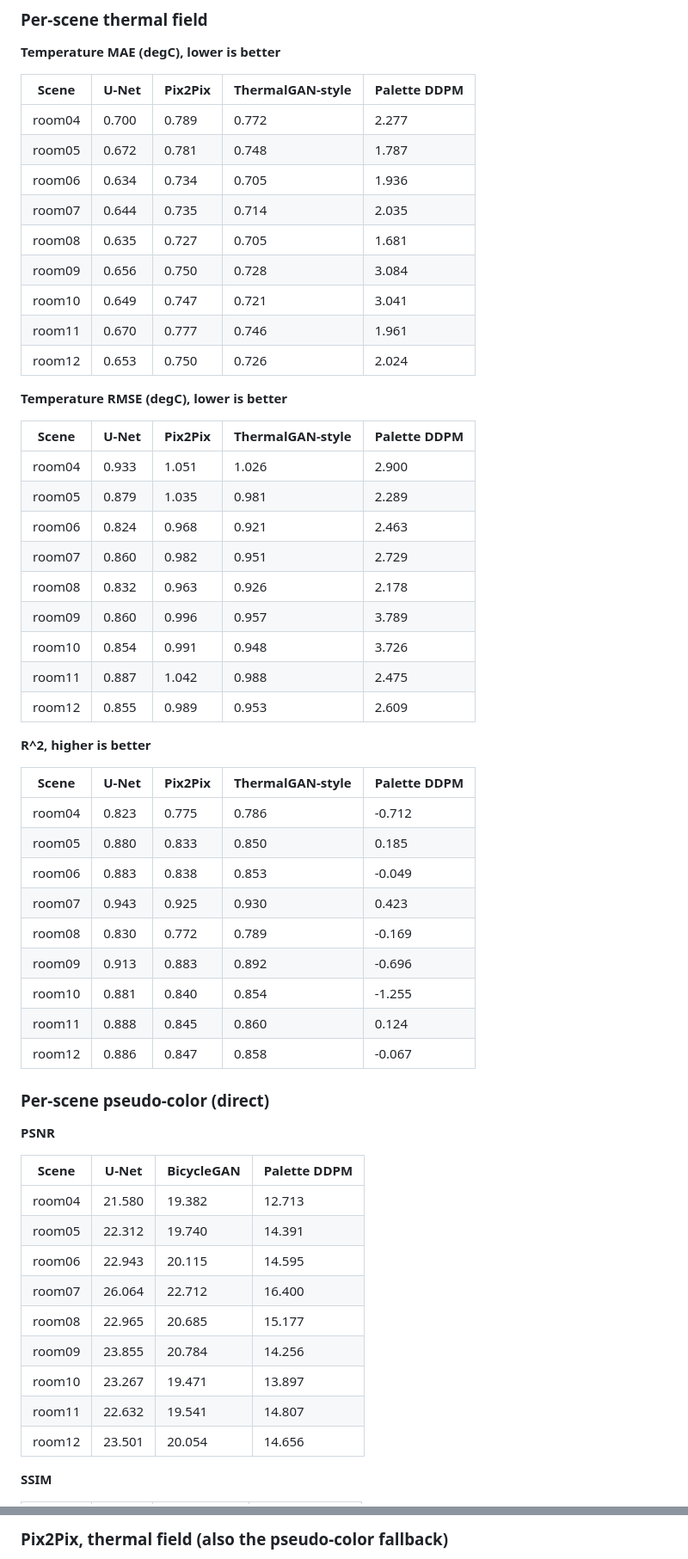
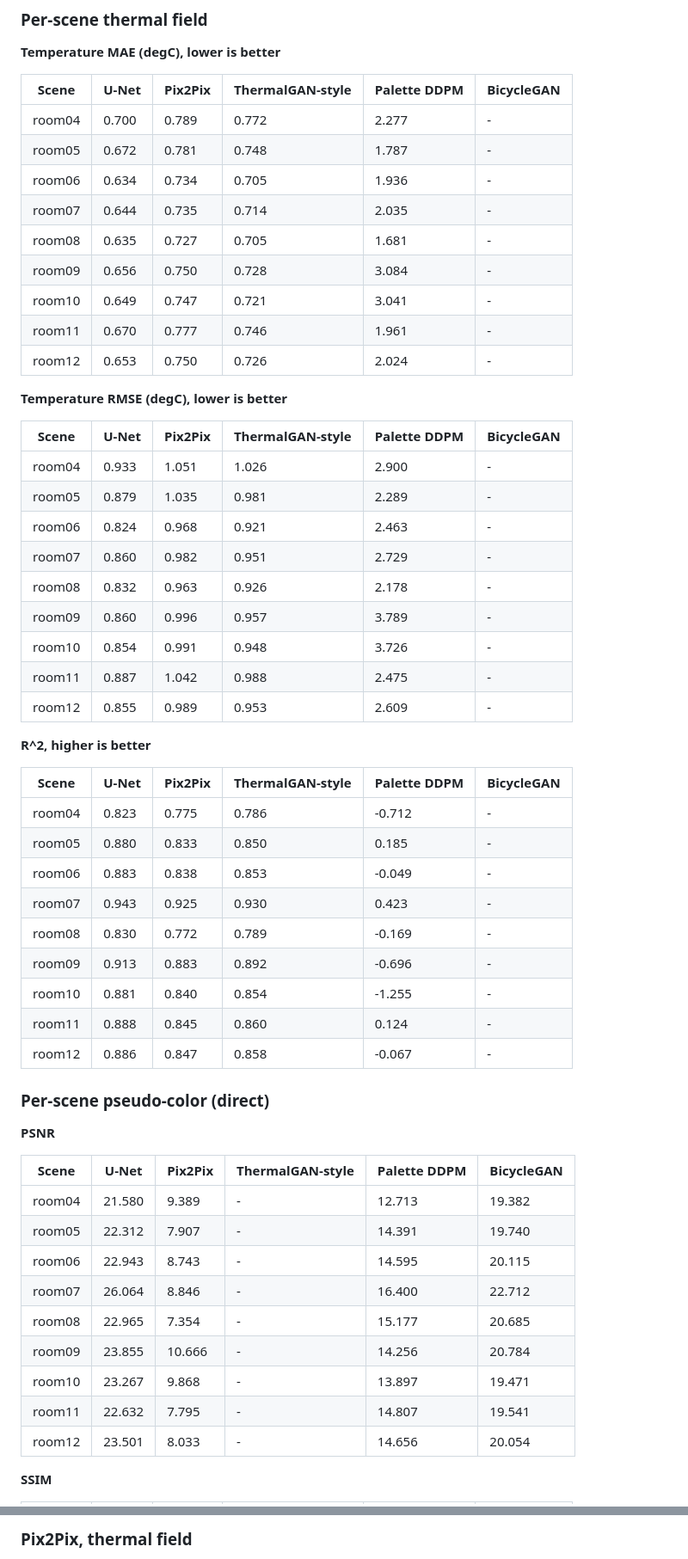
Before and after one commit to kailaisun/IR-detect, a Markdown page: RGB2T/README.md, 2 parts joined by grey strips. Shown at 86% size. Drawn GitHub-style.

```diff
--- a/RGB2T/README.md
+++ b/RGB2T/README.md
@@ -80,61 +84,61 @@ Machine-readable JSON is in `results/metrics_*.json`.
 
 **Temperature MAE (degC), lower is better**
 
-| Scene | U-Net | Pix2Pix | ThermalGAN-style | Palette DDPM |
-|---|---|---|---|---|
-| room04 | 0.700 | 0.789 | 0.772 | 2.277 |
-| room05 | 0.672 | 0.781 | 0.748 | 1.787 |
-| room06 | 0.634 | 0.734 | 0.705 | 1.936 |
-| room07 | 0.644 | 0.735 | 0.714 | 2.035 |
-| room08 | 0.635 | 0.727 | 0.705 | 1.681 |
-| room09 | 0.656 | 0.750 | 0.728 | 3.084 |
-| room10 | 0.649 | 0.747 | 0.721 | 3.041 |
-| room11 | 0.670 | 0.777 | 0.746 | 1.961 |
-| room12 | 0.653 | 0.750 | 0.726 | 2.024 |
+| Scene | U-Net | Pix2Pix | ThermalGAN-style | Palette DDPM | BicycleGAN |
+|---|---|---|---|---|---|
+| room04 | 0.700 | 0.789 | 0.772 | 2.277 | - |
+| room05 | 0.672 | 0.781 | 0.748 | 1.787 | - |
+| room06 | 0.634 | 0.734 | 0.705 | 1.936 | - |
+| room07 | 0.644 | 0.735 | 0.714 | 2.035 | - |
+| room08 | 0.635 | 0.727 | 0.705 | 1.681 | - |
+| room09 | 0.656 | 0.750 | 0.728 | 3.084 | - |
+| room10 | 0.649 | 0.747 | 0.721 | 3.041 | - |
+| room11 | 0.670 | 0.777 | 0.746 | 1.961 | - |
+| room12 | 0.653 | 0.750 | 0.726 | 2.024 | - |
 
 **Temperature RMSE (degC), lower is better**
 
-| Scene | U-Net | Pix2Pix | ThermalGAN-style | Palette DDPM |
-|---|---|---|---|---|
-| room04 | 0.933 | 1.051 | 1.026 | 2.900 |
-| room05 | 0.879 | 1.035 | 0.981 | 2.289 |
-| room06 | 0.824 | 0.968 | 0.921 | 2.463 |
-| room07 | 0.860 | 0.982 | 0.951 | 2.729 |
-| room08 | 0.832 | 0.963 | 0.926 | 2.178 |
-| room09 | 0.860 | 0.996 | 0.957 | 3.789 |
-| room10 | 0.854 | 0.991 | 0.948 | 3.726 |
-| room11 | 0.887 | 1.042 | 0.988 | 2.475 |
-| room12 | 0.855 | 0.989 | 0.953 | 2.609 |
+| Scene | U-Net | Pix2Pix | ThermalGAN-style | Palette DDPM | BicycleGAN |
+|---|---|---|---|---|---|
+| room04 | 0.933 | 1.051 | 1.026 | 2.900 | - |
+| room05 | 0.879 | 1.035 | 0.981 | 2.289 | - |
+| room06 | 0.824 | 0.968 | 0.921 | 2.463 | - |
+| room07 | 0.860 | 0.982 | 0.951 | 2.729 | - |
+| room08 | 0.832 | 0.963 | 0.926 | 2.178 | - |
+| room09 | 0.860 | 0.996 | 0.957 | 3.789 | - |
+| room10 | 0.854 | 0.991 | 0.948 | 3.726 | - |
+| room11 | 0.887 | 1.042 | 0.988 | 2.475 | - |
+| room12 | 0.855 | 0.989 | 0.953 | 2.609 | - |
 
 **R^2, higher is better**
 
-| Scene | U-Net | Pix2Pix | ThermalGAN-style | Palette DDPM |
-|---|---|---|---|---|
-| room04 | 0.823 | 0.775 | 0.786 | -0.712 |
-| room05 | 0.880 | 0.833 | 0.850 | 0.185 |
-| room06 | 0.883 | 0.838 | 0.853 | -0.049 |
-| room07 | 0.943 | 0.925 | 0.930 | 0.423 |
-| room08 | 0.830 | 0.772 | 0.789 | -0.169 |
-| room09 | 0.913 | 0.883 | 0.892 | -0.696 |
-| room10 | 0.881 | 0.840 | 0.854 | -1.255 |
-| room11 | 0.888 | 0.845 | 0.860 | 0.124 |
-| room12 | 0.886 | 0.847 | 0.858 | -0.067 |
+| Scene | U-Net | Pix2Pix | ThermalGAN-style | Palette DDPM | BicycleGAN |
+|---|---|---|---|---|---|
+| room04 | 0.823 | 0.775 | 0.786 | -0.712 | - |
+| room05 | 0.880 | 0.833 | 0.850 | 0.185 | - |
+| room06 | 0.883 | 0.838 | 0.853 | -0.049 | - |
+| room07 | 0.943 | 0.925 | 0.930 | 0.423 | - |
+| room08 | 0.830 | 0.772 | 0.789 | -0.169 | - |
+| room09 | 0.913 | 0.883 | 0.892 | -0.696 | - |
+| room10 | 0.881 | 0.840 | 0.854 | -1.255 | - |
+| room11 | 0.888 | 0.845 | 0.860 | 0.124 | - |
+| room12 | 0.886 | 0.847 | 0.858 | -0.067 | - |
 
 ### Per-scene pseudo-color (direct)
 
 **PSNR**
 
-| Scene | U-Net | BicycleGAN | Palette DDPM |
-|---|---|---|---|
-| room04 | 21.580 | 19.382 | 12.713 |
-| room05 | 22.312 | 19.740 | 14.391 |
-| room06 | 22.943 | 20.115 | 14.595 |
-| room07 | 26.064 | 22.712 | 16.400 |
-| room08 | 22.965 | 20.685 | 15.177 |
-| room09 | 23.855 | 20.784 | 14.256 |
-| room10 | 23.267 | 19.471 | 13.897 |
-| room11 | 22.632 | 19.541 | 14.807 |
-| room12 | 23.501 | 20.054 | 14.656 |
+| Scene | U-Net | Pix2Pix | ThermalGAN-style | Palette DDPM | BicycleGAN |
+|---|---|---|---|---|---|
+| room04 | 21.580 | 9.389 | - | 12.713 | 19.382 |
+| room05 | 22.312 | 7.907 | - | 14.391 | 19.740 |
+| room06 | 22.943 | 8.743 | - | 14.595 | 20.115 |
+| room07 | 26.064 | 8.846 | - | 16.400 | 22.712 |
+| room08 | 22.965 | 7.354 | - | 15.177 | 20.685 |
+| room09 | 23.855 | 10.666 | - | 14.256 | 20.784 |
+| room10 | 23.267 | 9.868 | - | 13.897 | 19.471 |
+| room11 | 22.632 | 7.795 | - | 14.807 | 19.541 |
+| room12 | 23.501 | 8.033 | - | 14.656 | 20.054 |
 
 **SSIM**
 
@@ -165,3 +168,3 @@ thermal target.
 
-### Pix2Pix, thermal field (also the pseudo-color fallback)
+### Pix2Pix, thermal field
 
```
Also changed, not shown: other parts of RGB2T/README.md (+39 -36 lines).
